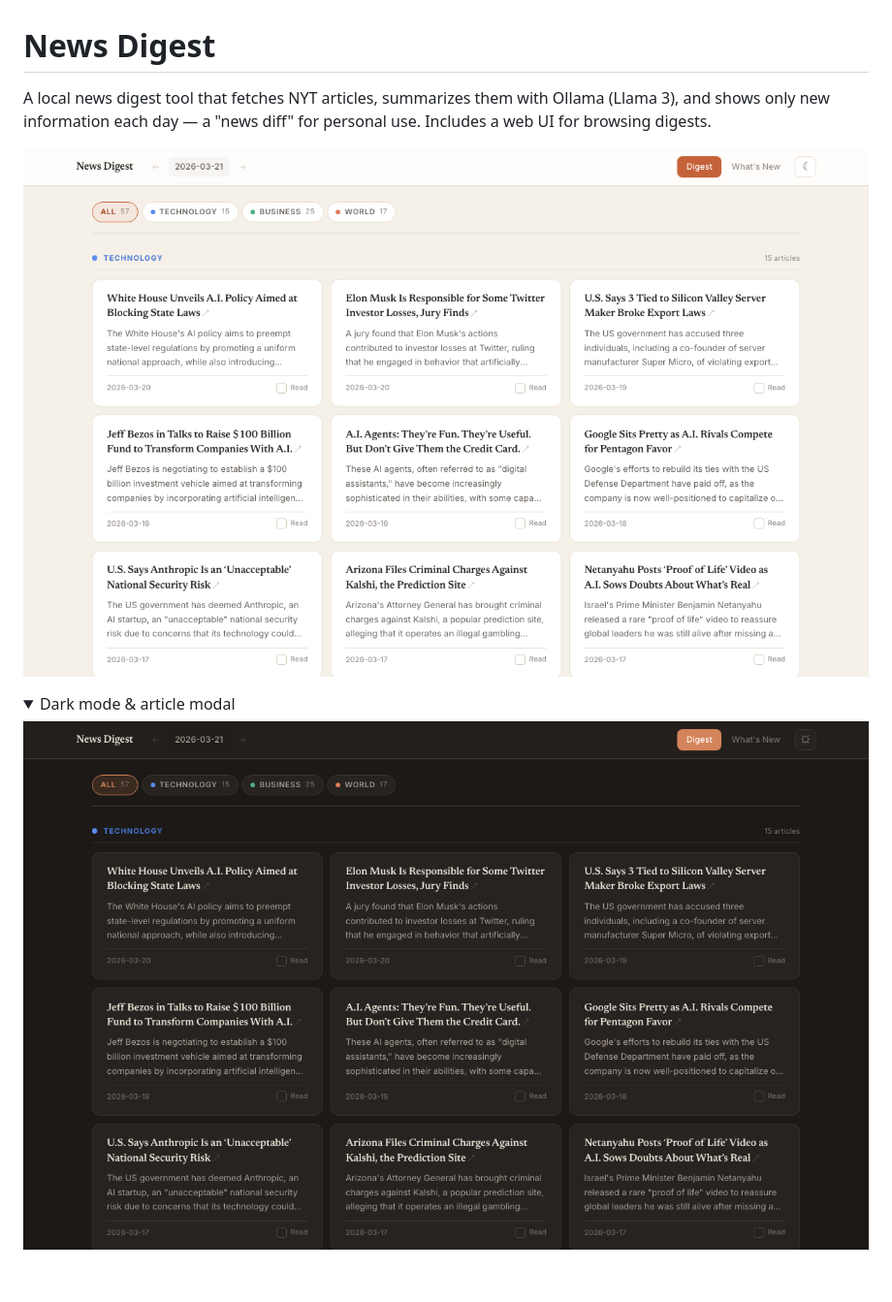
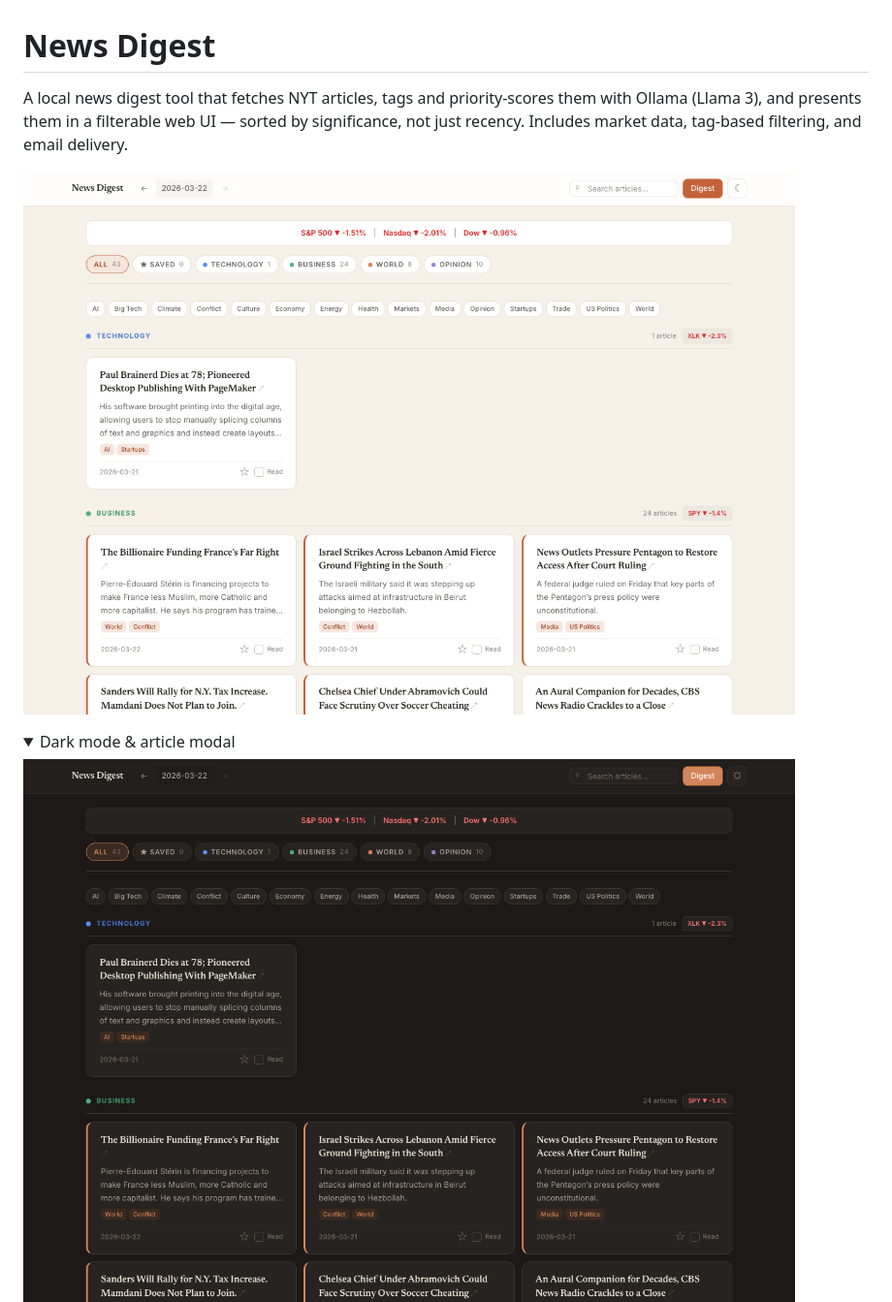
Before and after one commit to srimanokaran/news-digest, a Markdown page: README.md, the part around the change printed below. Shown: that part at 97% size. Rendered like a GitHub page; pictures changed too: screenshots/digest-dark.png, screenshots/digest-light.png, screenshots/modal.png; folded sections open; blank space fills up the shorter version.

```diff
--- a/README.md
+++ b/README.md
@@ -1,6 +1,6 @@
 # News Digest
 
-A local news digest tool that fetches NYT articles, summarizes them with Ollama (Llama 3), and shows only new information each day — a "news diff" for personal use. Includes a web UI for browsing digests.
+A local news digest tool that fetches NYT articles, tags and priority-scores them with Ollama (Llama 3), and presents them in a filterable web UI — sorted by significance, not just recency. Includes market data, tag-based filtering, and email delivery.
 
 ![Light mode](screenshots/digest-light.png)
 
```
Also changed, not shown: other parts of README.md (+13 -10 lines).
